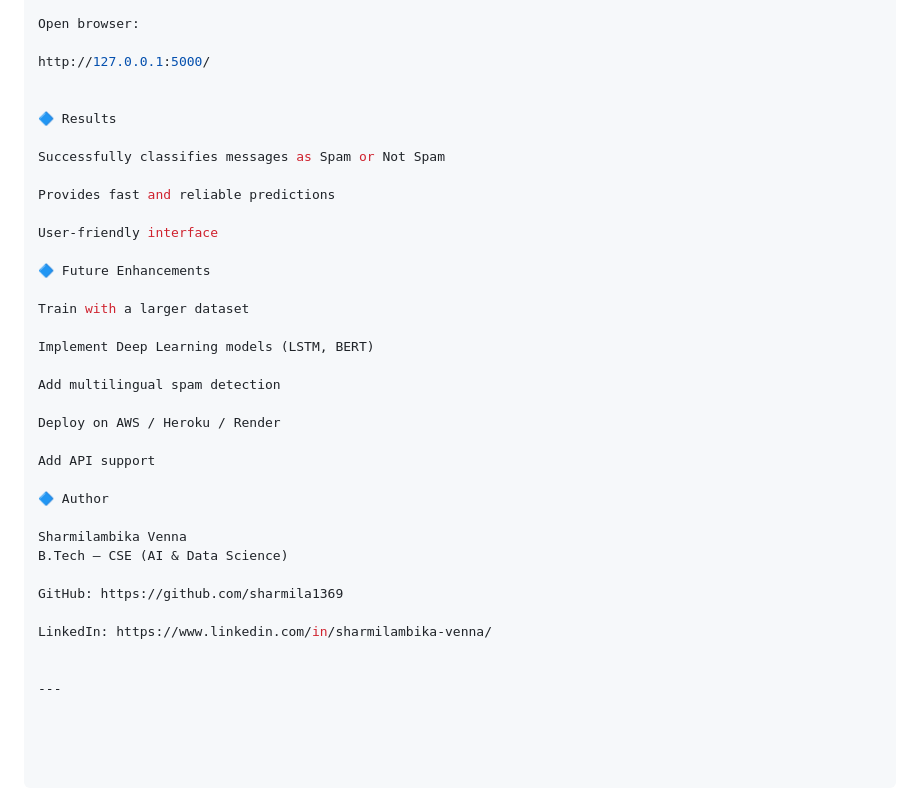
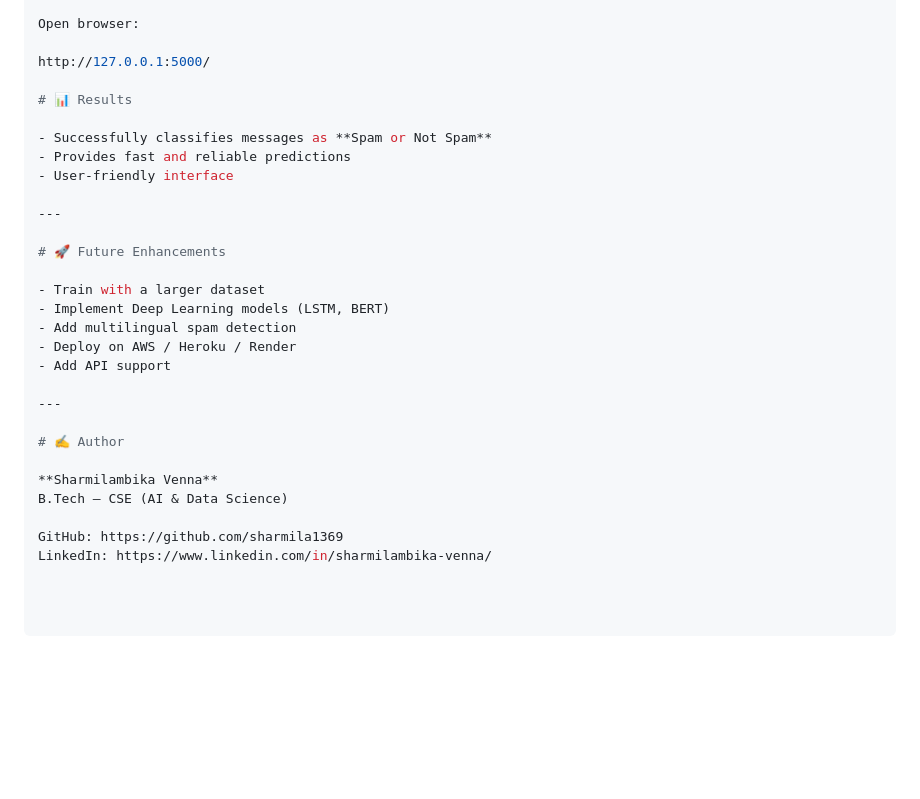
Before and after one commit to sharmila1369/spam-detection-using-NLP, a Markdown page: README.md, the part around the change. Drawn GitHub-style; blank space fills up the shorter version.

```diff
--- a/README.md
+++ b/README.md
@@ -311,35 +311,28 @@ Open browser:
 
 http://127.0.0.1:5000/
 
+# 📊 Results
 
-🔷 Results
+- Successfully classifies messages as **Spam or Not Spam**
+- Provides fast and reliable predictions
+- User-friendly interface
 
-Successfully classifies messages as Spam or Not Spam
+---
 
-Provides fast and reliable predictions
+# 🚀 Future Enhancements
 
-User-friendly interface
+- Train with a larger dataset
+- Implement Deep Learning models (LSTM, BERT)
+- Add multilingual spam detection
+- Deploy on AWS / Heroku / Render
+- Add API support
 
-🔷 Future Enhancements
+---
 
-Train with a larger dataset
+# ✍️ Author
 
-Implement Deep Learning models (LSTM, BERT)
-
-Add multilingual spam detection
-
-Deploy on AWS / Heroku / Render
-
-Add API support
-
-🔷 Author
-
-Sharmilambika Venna
+**Sharmilambika Venna**
 B.Tech – CSE (AI & Data Science)
 
 GitHub: https://github.com/sharmila1369
-
 LinkedIn: https://www.linkedin.com/in/sharmilambika-venna/
-
-
----
```
